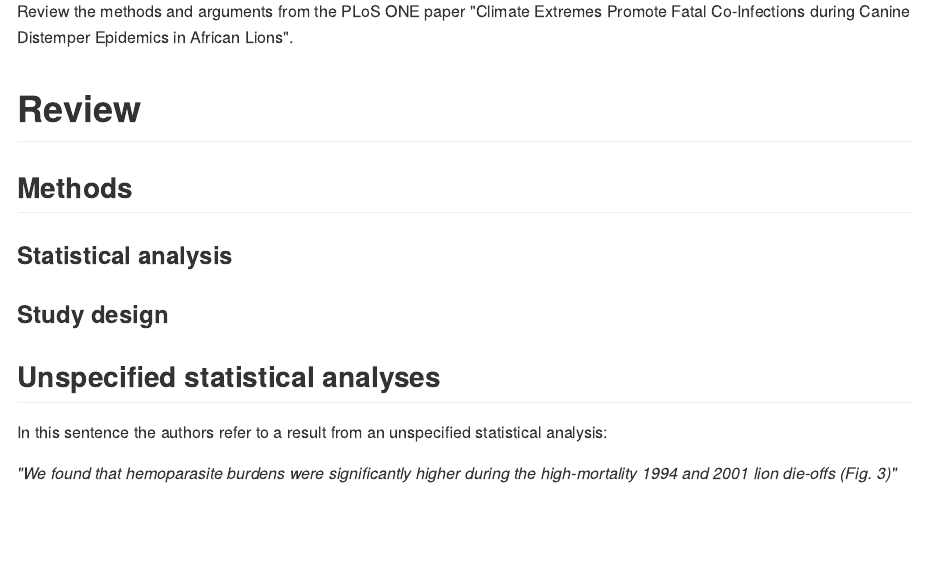
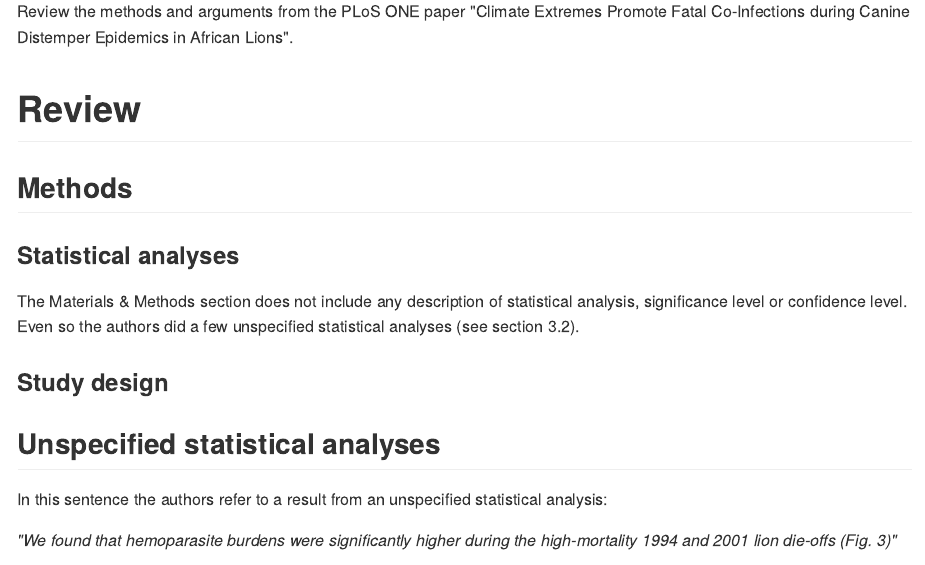
Before and after one commit to philsf-biostat/SAR-2022-039-CC, an R Markdown document (report/SAR-2022-039-CC-v01.Rmd): the page in a window 1100 px wide, from 620 px down. The pictures show the output file report/SAR-2022-039-CC-v01.md that the author committed with the source, drawn offline in the style of GitHub.

Commit message:
statistical methods

```diff
--- a/report/SAR-2022-039-CC-v01.Rmd
+++ b/report/SAR-2022-039-CC-v01.Rmd
@@ -72,7 +72,10 @@ Review the methods and arguments from the PLoS ONE paper
 
 ## Methods
 
-### Statistical analysis
+### Statistical analyses
+
+The Materials & Methods section does not include any description of statistical analysis, significance level or confidence level.
+Even so the authors did a few unspecified statistical analyses (see section 3.2).
 
 ### Study design
 
```
Also changed, not shown: report/SAR-2022-039-CC-v01.md.
